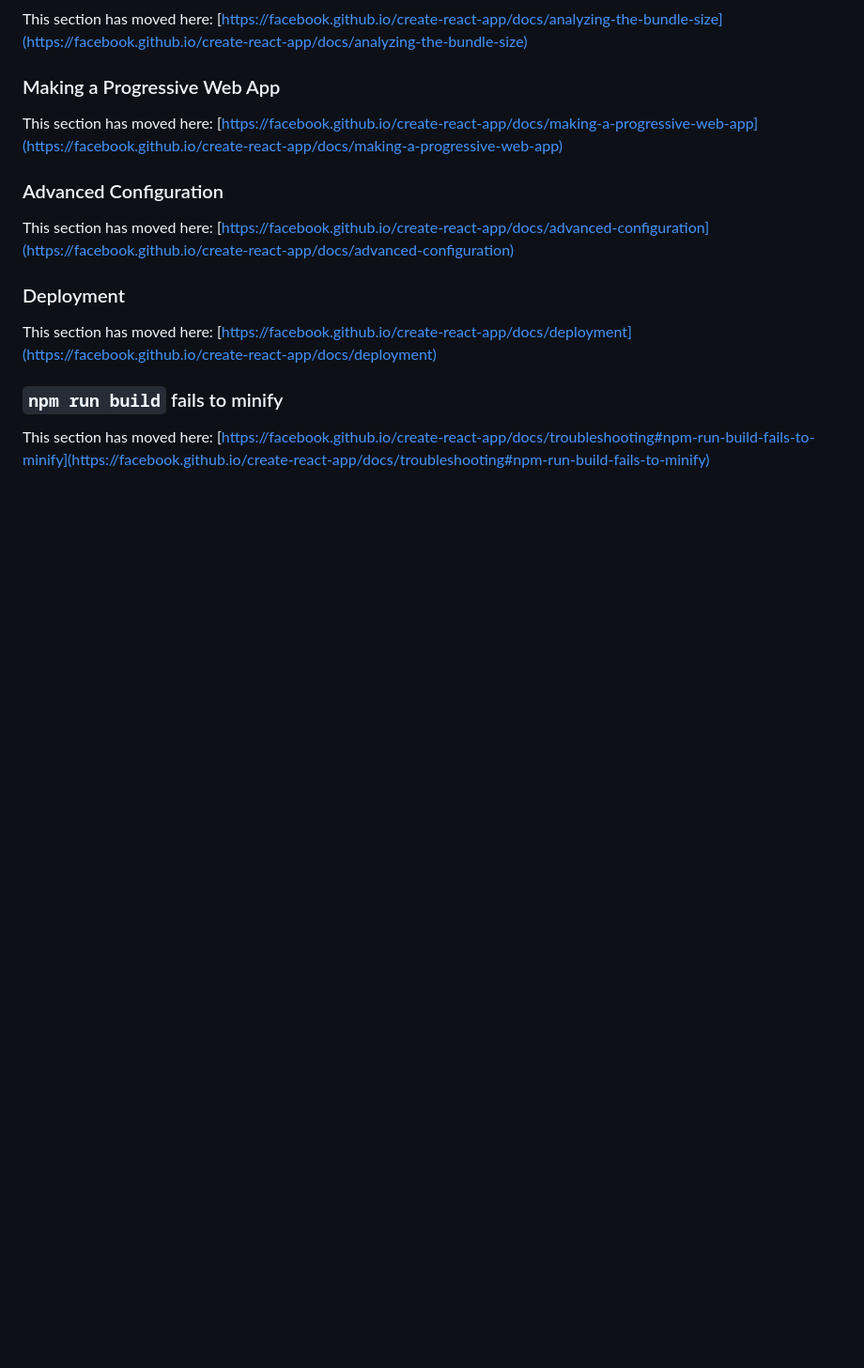
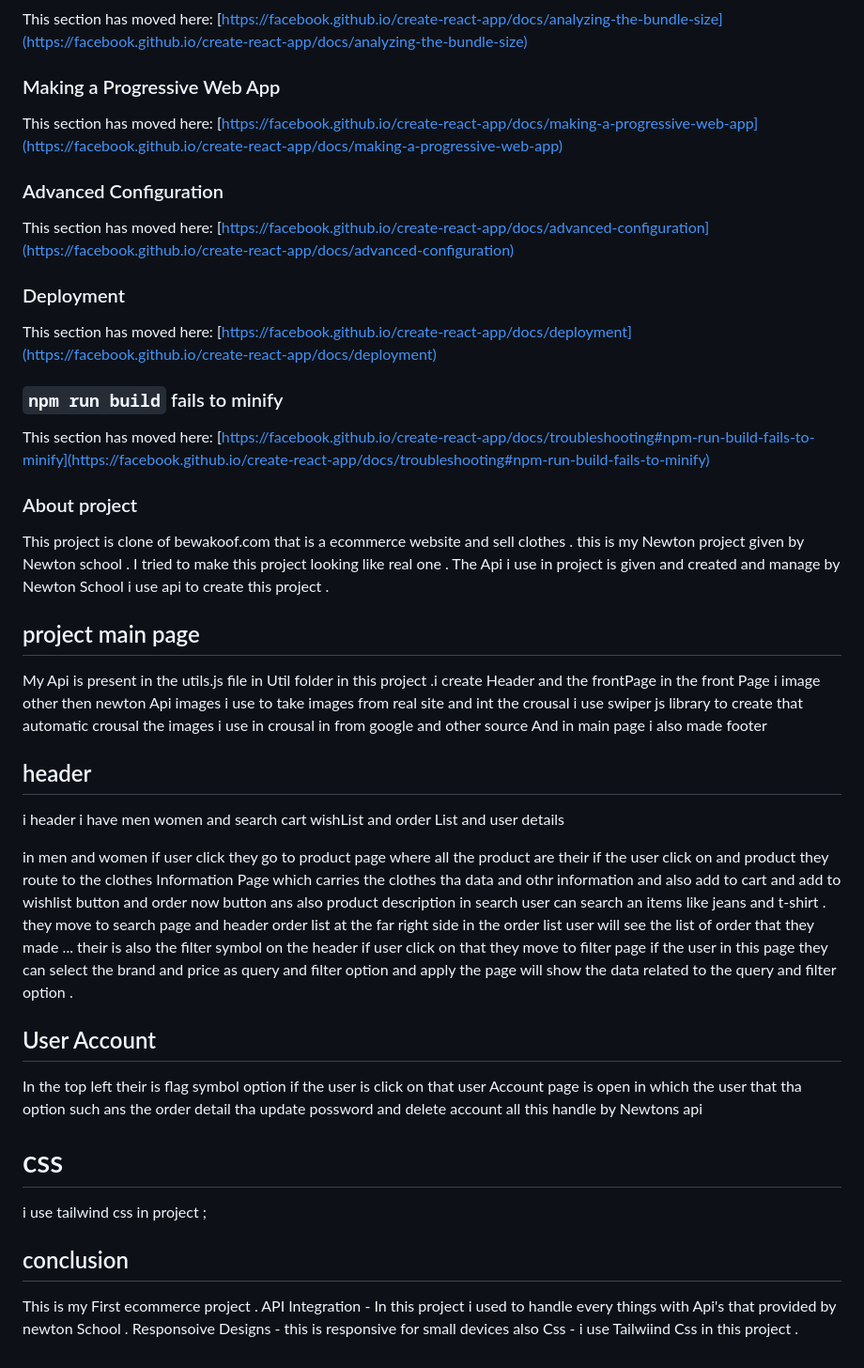
Before and after one commit to Mukulkanojia123/Bewakoof-Clone---React-Project-2---gbodto2kkjvk, a Markdown page: README.md, the part around the change. Shown: that part at 94% size. Drawn GitHub-style; blank space fills up the shorter version.

Commit message:
add documentaion about project

```diff
--- a/README.md
+++ b/README.md
@@ -68,3 +68,25 @@ This section has moved here: [https://facebook.github.io/create-react-app/docs/d
 ### `npm run build` fails to minify
 
 This section has moved here: [https://facebook.github.io/create-react-app/docs/troubleshooting#npm-run-build-fails-to-minify](https://facebook.github.io/create-react-app/docs/troubleshooting#npm-run-build-fails-to-minify)
+
+
+### About project
+This project is clone of bewakoof.com that is a ecommerce website and sell clothes . this is my Newton project given by  Newton school . I tried to make this project looking like real one . The Api i use in project is given and created and manage  by Newton School i use api to create this project .
+## project main page
+My Api is present in the utils.js file in Util folder in this project .i create Header and the frontPage in the front Page i image other then newton Api images i use to take images from real site and int the crousal i use swiper js library to create that automatic crousal the images i use in crousal in from google and other source
+And in main page i also made footer
+## header
+i header i have men women and search cart wishList and order List and user details
+
+in men and women if user click they go to product page where all the product are their if the user click on and product they route to the clothes Information Page which carries the clothes tha data and othr information and also add to cart and add to wishlist button and order now button ans also product description in search user can search an items like jeans and t-shirt . they move to search page and header order list at the far right side in the order list user will see the list of order that they made ... their is also the filter symbol on the header if user click on that they move to filter page if the user in this  page they can select the brand and price as query and filter option and apply the page will show the data related to the query and filter option .
+
+## User Account
+In the top left their is flag symbol option if the user is click on that user Account page is open in which the user that tha option such ans the order detail tha update possword and delete account all this handle by  Newtons api
+# css
+i use tailwind css in project ;
+
+## conclusion
+This is my First  ecommerce project .
+ API Integration - In this project i used to handle every things with Api's that provided by newton School .
+ Responsoive Designs - this is responsive for small devices also
+Css - i use Tailwiind Css in this project .
```
